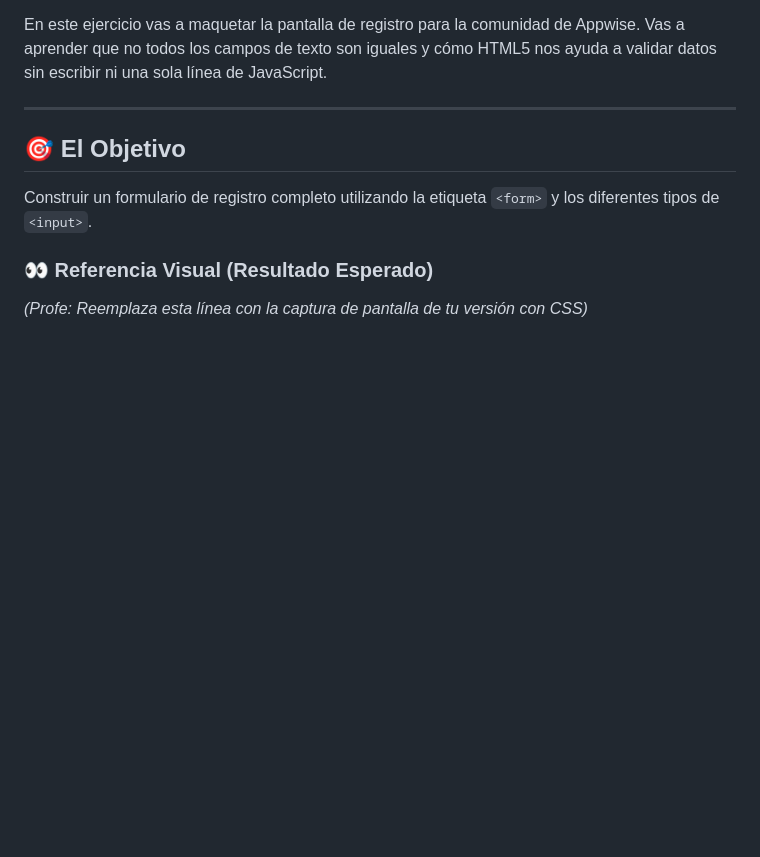
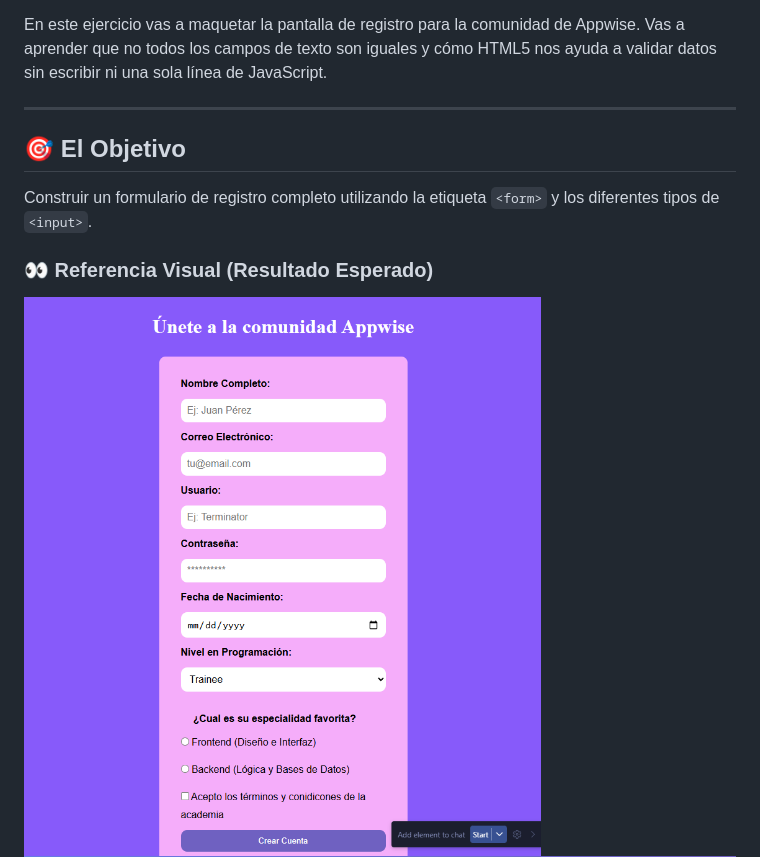
Before and after one commit to Darthford92/Appwise-Ejercicios, a Markdown page: 03-Registro-Usuario/README.md, the part around the change. GitHub-like rendering; pictures changed too: 03-Registro-Usuario/assets/Screenshot_273.png (added); blank space fills up the shorter version.

Commit message:
Registro Usuario finalizado

```diff
--- a/03-Registro-Usuario/README.md
+++ b/03-Registro-Usuario/README.md
@@ -12,7 +12,7 @@ Construir un formulario de registro completo utilizando la etiqueta `<form>` y l
 
 ### 👀 Referencia Visual (Resultado Esperado)
 
-_(Profe: Reemplaza esta línea con la captura de pantalla de tu versión con CSS)_
+![Vista previa del Formulario](assets/Screenshot_273.png)
 ![Vista previa del Formulario](assets/preview.png)
 
 > 🚨 **Aclaración del Profe:** Como siempre, tú solo escribirás el esqueleto (HTML). En tu navegador verás los campos uno al lado del otro o de forma muy básica. ¡No te preocupes por el diseño, enfócate en usar los `type` correctos en los inputs!
```
Also changed, not shown: 2 other files.
